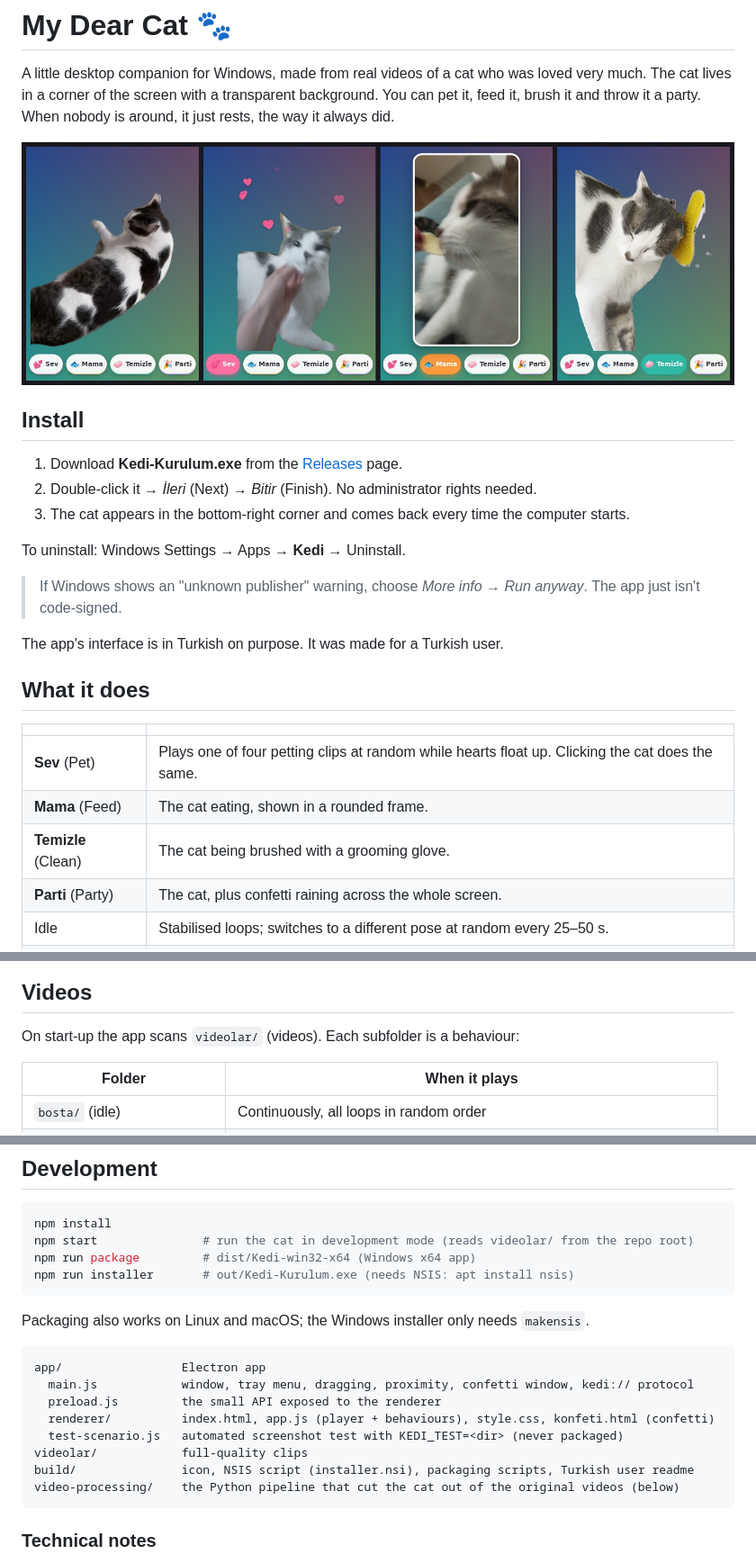
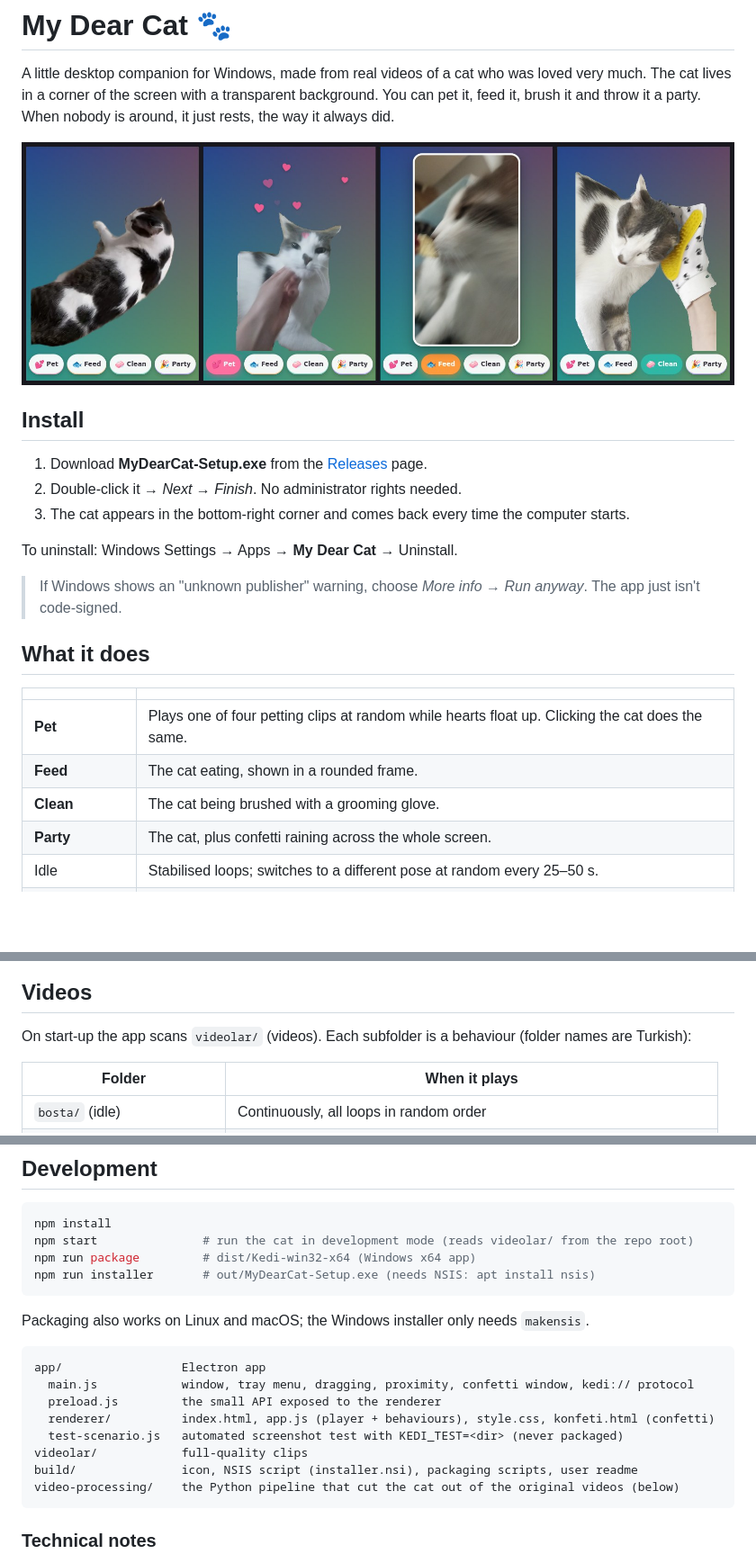
Before and after one commit to wherefire12/My_dear_cat, a Markdown page: README.md, 3 parts joined by grey strips. Shown at 90% size. GitHub-like rendering; pictures changed too: docs/screenshot.jpg; blank space fills up the shorter version.

````diff
--- a/README.md
+++ b/README.md
@@ -8,24 +8,22 @@ brush it and throw it a party. When nobody is around, it just rests, the way it
 
 ## Install
 
-1. Download **Kedi-Kurulum.exe** from the [Releases](../../releases) page.
-2. Double-click it → *İleri* (Next) → *Bitir* (Finish). No administrator rights needed.
+1. Download **MyDearCat-Setup.exe** from the [Releases](../../releases) page.
+2. Double-click it → *Next* → *Finish*. No administrator rights needed.
 3. The cat appears in the bottom-right corner and comes back every time the computer starts.
 
-To uninstall: Windows Settings → Apps → **Kedi** → Uninstall.
+To uninstall: Windows Settings → Apps → **My Dear Cat** → Uninstall.
 
 > If Windows shows an "unknown publisher" warning, choose *More info → Run anyway*. The app just isn't code-signed.
-
-The app's interface is in Turkish on purpose. It was made for a Turkish user.
 
 ## What it does
 
 | | |
 |---|---|
-| **Sev** (Pet) | Plays one of four petting clips at random while hearts float up. Clicking the cat does the same. |
-| **Mama** (Feed) | The cat eating, shown in a rounded frame. |
-| **Temizle** (Clean) | The cat being brushed with a grooming glove. |
-| **Parti** (Party) | The cat, plus confetti raining across the whole screen. |
+| **Pet** | Plays one of four petting clips at random while hearts float up. Clicking the cat does the same. |
+| **Feed** | The cat eating, shown in a rounded frame. |
+| **Clean** | The cat being brushed with a grooming glove. |
+| **Party** | The cat, plus confetti raining across the whole screen. |
 | Idle | Stabilised loops; switches to a different pose at random every 25–50 s. |
 | Mouse nearby | The cat turns and looks at you. |
 | Dragging | Grab the cat and put it anywhere; it remembers the spot. |
@@ -38,7 +36,7 @@ button visibility, start with Windows, reset position, open the videos folder, a
 
 ## Videos
 
-On start-up the app scans `videolar/` (videos). Each subfolder is a behaviour:
+On start-up the app scans `videolar/` (videos). Each subfolder is a behaviour (folder names are Turkish):
 
 | Folder | When it plays |
 |---|---|
@@ -58,7 +56,7 @@ On start-up the app scans `videolar/` (videos). Each subfolder is a behaviour:
 npm install
 npm start               # run the cat in development mode (reads videolar/ from the repo root)
 npm run package         # dist/Kedi-win32-x64 (Windows x64 app)
-npm run installer       # out/Kedi-Kurulum.exe (needs NSIS: apt install nsis)
+npm run installer       # out/MyDearCat-Setup.exe (needs NSIS: apt install nsis)
 ```
 
 Packaging also works on Linux and macOS; the Windows installer only needs `makensis`.
@@ -70,7 +68,7 @@ app/                 Electron app
   renderer/          index.html, app.js (player + behaviours), style.css, konfeti.html (confetti)
   test-scenario.js   automated screenshot test with KEDI_TEST=<dir> (never packaged)
 videolar/            full-quality clips
-build/               icon, NSIS script (installer.nsi), packaging scripts, Turkish user readme
+build/               icon, NSIS script (installer.nsi), packaging scripts, user readme
 video-processing/    the Python pipeline that cut the cat out of the original videos (below)
 ```
 
````
Also changed, not shown: 9 other files.
